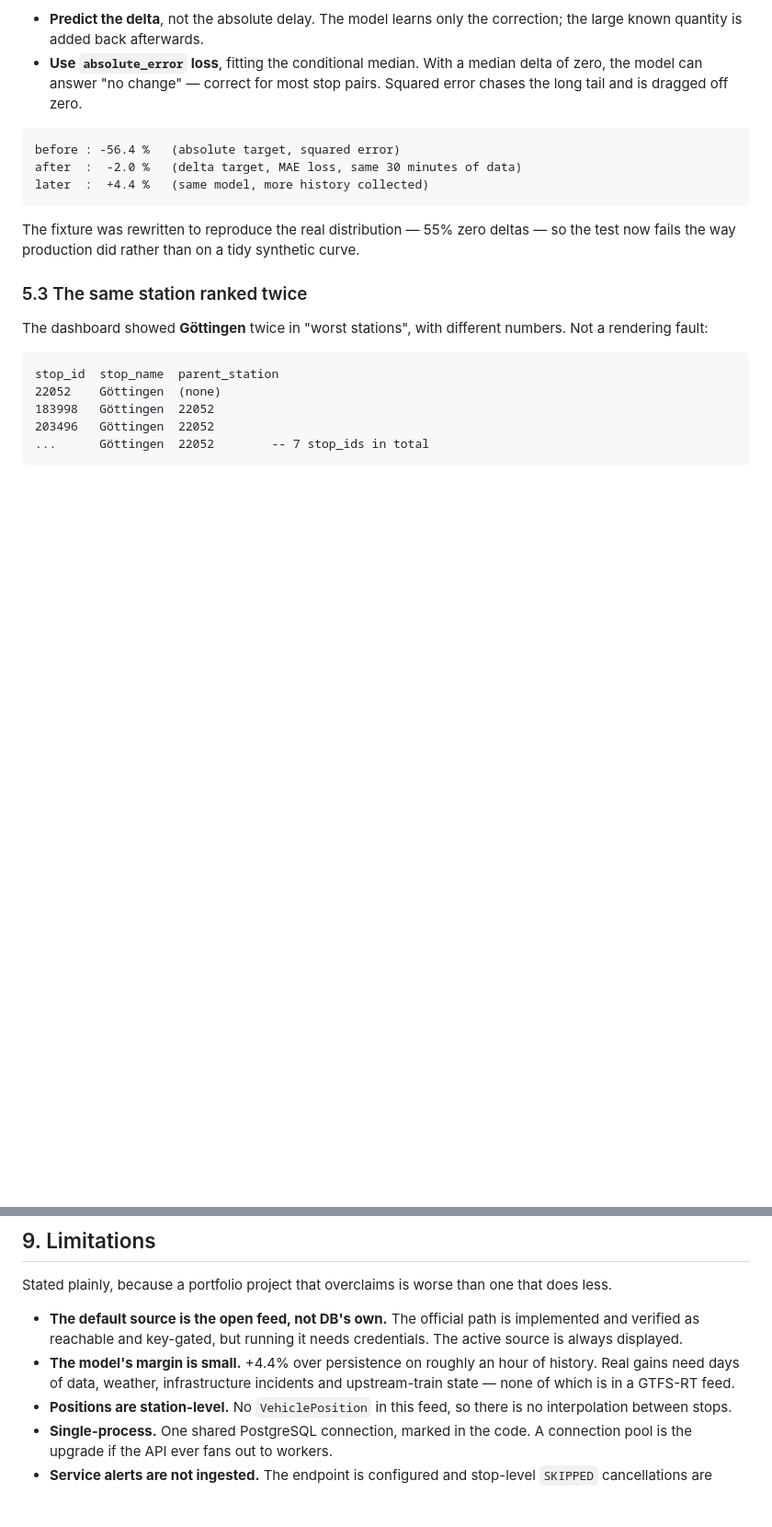
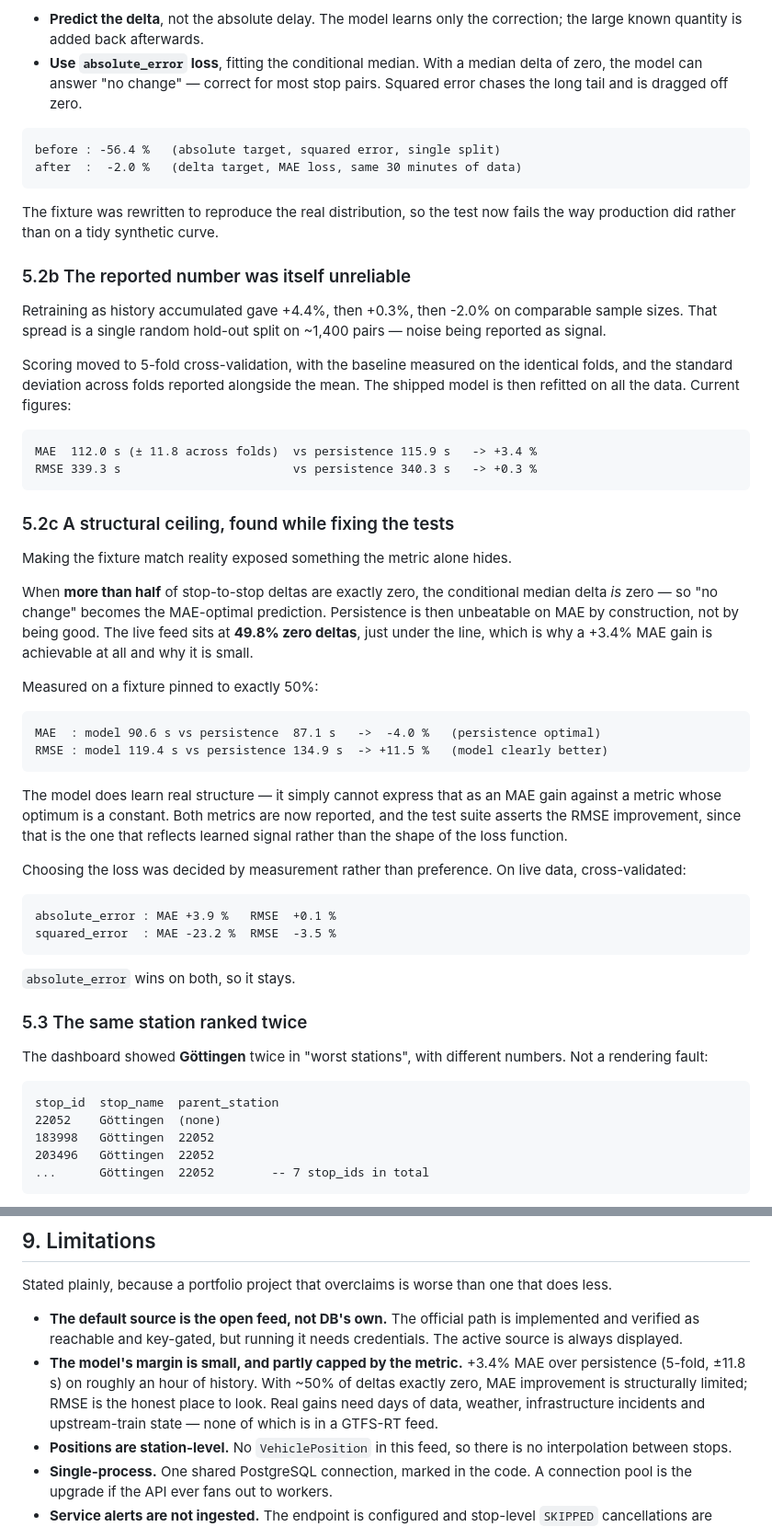
Before and after one commit to spacedust10/deutsche-bahn-realtime-analytics, a Markdown page: APPROACH.md, 2 parts joined by grey strips. Shown at 92% size. Drawn GitHub-style; blank space fills up the shorter version.

Commit message:
docs: record the cross-validation fix and the MAE ceiling finding

````diff
--- a/APPROACH.md
+++ b/APPROACH.md
@@ -267,14 +267,59 @@ Two changes, both dictated by the measurement:
   Squared error chases the long tail and is dragged off zero.
 
 ```
-before : -56.4 %   (absolute target, squared error)
+before : -56.4 %   (absolute target, squared error, single split)
 after  :  -2.0 %   (delta target, MAE loss, same 30 minutes of data)
-later  :  +4.4 %   (same model, more history collected)
 ```
 
-The fixture was rewritten to reproduce the real distribution — 55% zero deltas —
-so the test now fails the way production did rather than on a tidy synthetic
-curve.
+The fixture was rewritten to reproduce the real distribution, so the test now
+fails the way production did rather than on a tidy synthetic curve.
+
+### 5.2b The reported number was itself unreliable
+
+Retraining as history accumulated gave +4.4%, then +0.3%, then -2.0% on
+comparable sample sizes. That spread is a single random hold-out split on ~1,400
+pairs — noise being reported as signal.
+
+Scoring moved to 5-fold cross-validation, with the baseline measured on the
+identical folds, and the standard deviation across folds reported alongside the
+mean. The shipped model is then refitted on all the data. Current figures:
+
+```
+MAE  112.0 s (± 11.8 across folds)  vs persistence 115.9 s   -> +3.4 %
+RMSE 339.3 s                        vs persistence 340.3 s   -> +0.3 %
+```
+
+### 5.2c A structural ceiling, found while fixing the tests
+
+Making the fixture match reality exposed something the metric alone hides.
+
+When **more than half** of stop-to-stop deltas are exactly zero, the conditional
+median delta *is* zero — so "no change" becomes the MAE-optimal prediction.
+Persistence is then unbeatable on MAE by construction, not by being good. The
+live feed sits at **49.8% zero deltas**, just under the line, which is why a
++3.4% MAE gain is achievable at all and why it is small.
+
+Measured on a fixture pinned to exactly 50%:
+
+```
+MAE  : model 90.6 s vs persistence  87.1 s   ->  -4.0 %   (persistence optimal)
+RMSE : model 119.4 s vs persistence 134.9 s  -> +11.5 %   (model clearly better)
+```
+
+The model does learn real structure — it simply cannot express that as an MAE
+gain against a metric whose optimum is a constant. Both metrics are now
+reported, and the test suite asserts the RMSE improvement, since that is the one
+that reflects learned signal rather than the shape of the loss function.
+
+Choosing the loss was decided by measurement rather than preference. On live
+data, cross-validated:
+
+```
+absolute_error : MAE +3.9 %   RMSE  +0.1 %
+squared_error  : MAE -23.2 %  RMSE  -3.5 %
+```
+
+`absolute_error` wins on both, so it stays.
 
 ### 5.3 The same station ranked twice
 
@@ -425,9 +470,11 @@ that does less.
 - **The default source is the open feed, not DB's own.** The official path is
   implemented and verified as reachable and key-gated, but running it needs
   credentials. The active source is always displayed.
-- **The model's margin is small.** +4.4% over persistence on roughly an hour of
-  history. Real gains need days of data, weather, infrastructure incidents and
-  upstream-train state — none of which is in a GTFS-RT feed.
+- **The model's margin is small, and partly capped by the metric.** +3.4% MAE
+  over persistence (5-fold, ±11.8 s) on roughly an hour of history. With ~50% of
+  deltas exactly zero, MAE improvement is structurally limited; RMSE is the
+  honest place to look. Real gains need days of data, weather, infrastructure
+  incidents and upstream-train state — none of which is in a GTFS-RT feed.
 - **Positions are station-level.** No `VehiclePosition` in this feed, so there is
   no interpolation between stops.
 - **Single-process.** One shared PostgreSQL connection, marked in the code. A
````
Also changed, not shown: other parts of APPROACH.md (+1 -1 lines), README.md (+2 -2 lines).
